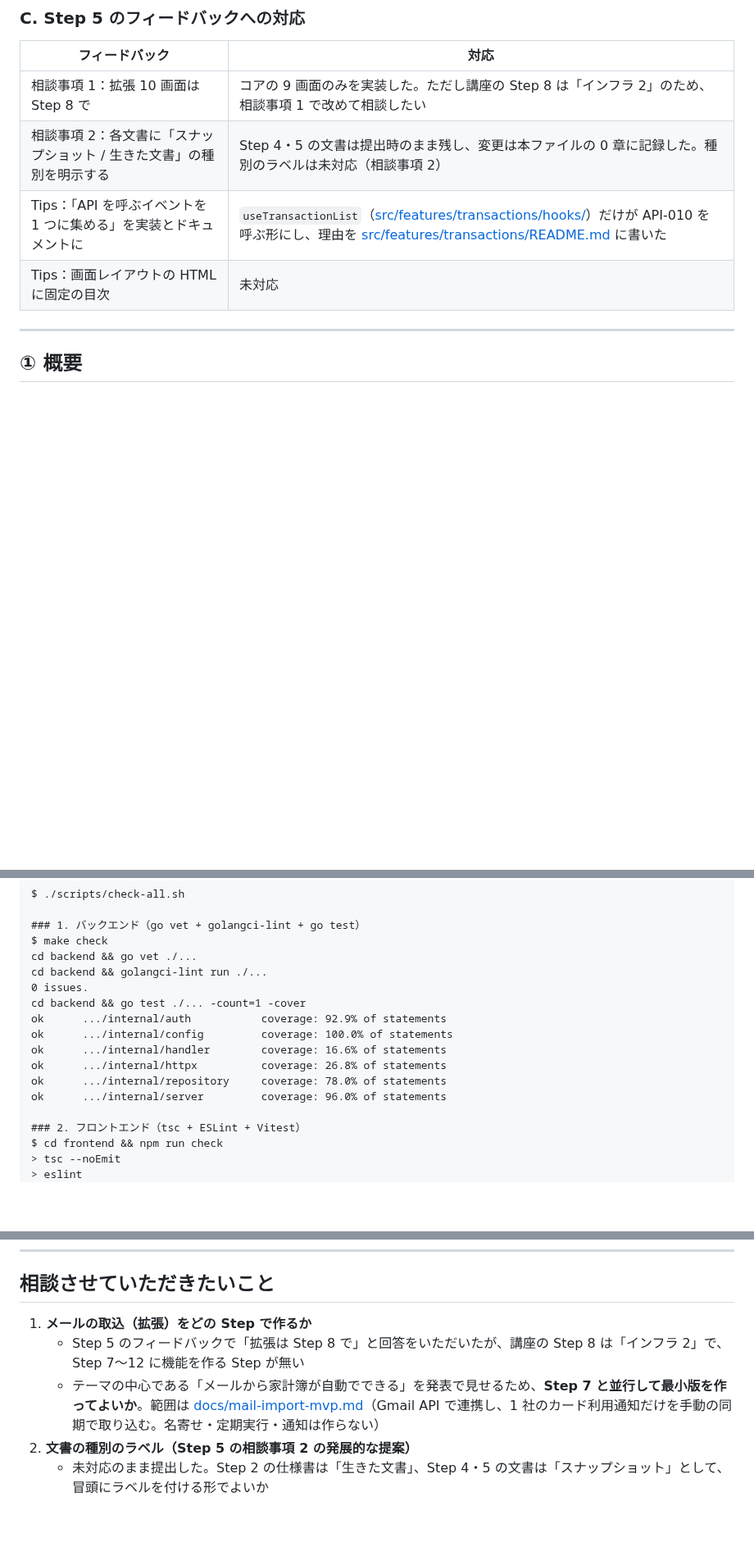
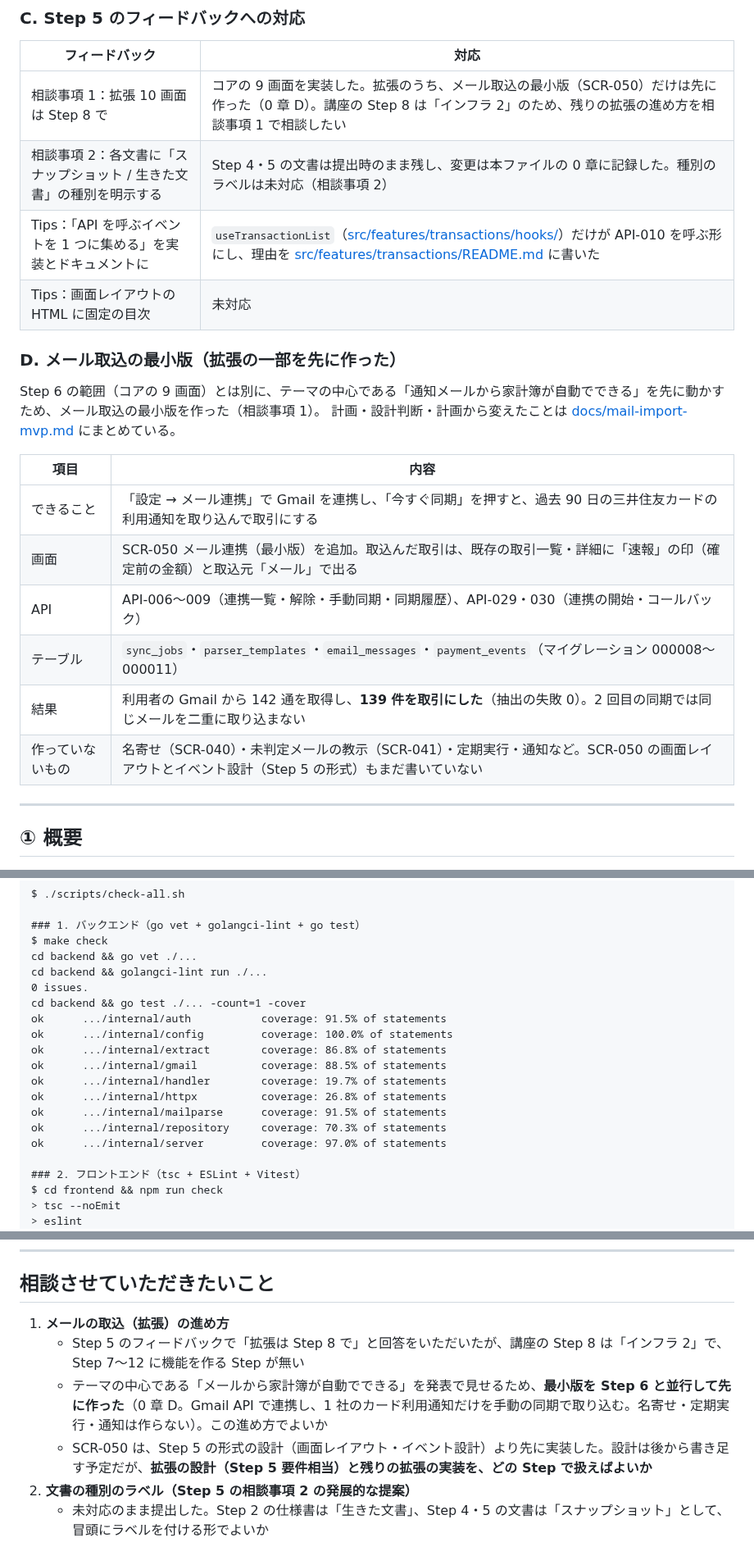
Before and after one commit to e1lite/devcamp-kakeibo, a Markdown page: docs/step6-submission.md, 3 parts joined by grey strips. Shown at 82% size. Rendered like a GitHub page; blank space fills up the shorter version.

Commit message:
Step 6 の提出物を、メール取込の最小版を入れた状態に合わせて更新
- 0 章 D：メール取込の最小版（画面・API・テーブル・結果・作っていないもの）
- ①：実装した画面に SCR-050 メール連携を追加
- ②：スクリーンショット 2 枚を追加（メール連携、メールから取込んだ取引の詳細）。Gmail のアドレスは伏せ字
- ③：静的解析・自動テストを取り直し、メール取込のテストを追記
- ④・メンタリング報告：メール取込で苦労したこと・学んだこと、デモの流れ
- 相談事項 1：「Step 7 と並行して作ってよいか」から、先に作った前提の相談に書き換え

Co-Authored-By: Claude Opus 5.5 <noreply@anthropic.com>

```diff
--- a/docs/step6-submission.md
+++ b/docs/step6-submission.md
@@ -44,10 +45,24 @@ Step 5 の提出物では「前提 4 件」と書いていたが、Step 5 の途
 
 | フィードバック | 対応 |
 |---|---|
-| 相談事項 1：拡張 10 画面は Step 8 で | コアの 9 画面のみを実装した。ただし講座の Step 8 は「インフラ 2」のため、相談事項 1 で改めて相談したい |
+| 相談事項 1：拡張 10 画面は Step 8 で | コアの 9 画面を実装した。拡張のうち、メール取込の最小版（SCR-050）だけは先に作った（0 章 D）。講座の Step 8 は「インフラ 2」のため、残りの拡張の進め方を相談事項 1 で相談したい |
 | 相談事項 2：各文書に「スナップショット / 生きた文書」の種別を明示する | Step 4・5 の文書は提出時のまま残し、変更は本ファイルの 0 章に記録した。種別のラベルは未対応（相談事項 2） |
 | Tips：「API を呼ぶイベントを 1 つに集める」を実装とドキュメントに | `useTransactionList`（[src/features/transactions/hooks/](../frontend/src/features/transactions/hooks/useTransactionList.ts)）だけが API-010 を呼ぶ形にし、理由を [src/features/transactions/README.md](../frontend/src/features/transactions/README.md) に書いた |
 | Tips：画面レイアウトの HTML に固定の目次 | 未対応 |
+
+### D. メール取込の最小版（拡張の一部を先に作った）
+
+Step 6 の範囲（コアの 9 画面）とは別に、テーマの中心である「通知メールから家計簿が自動でできる」を先に動かすため、メール取込の最小版を作った（相談事項 1）。
+計画・設計判断・計画から変えたことは [docs/mail-import-mvp.md](./mail-import-mvp.md) にまとめている。
+
+| 項目 | 内容 |
+|---|---|
+| できること | 「設定 → メール連携」で Gmail を連携し、「今すぐ同期」を押すと、過去 90 日の三井住友カードの利用通知を取り込んで取引にする |
+| 画面 | SCR-050 メール連携（最小版）を追加。取込んだ取引は、既存の取引一覧・詳細に「速報」の印（確定前の金額）と取込元「メール」で出る |
+| API | API-006〜009（連携一覧・解除・手動同期・同期履歴）、API-029・030（連携の開始・コールバック） |
+| テーブル | `sync_jobs`・`parser_templates`・`email_messages`・`payment_events`（マイグレーション 000008〜000011） |
+| 結果 | 利用者の Gmail から 142 通を取得し、**139 件を取引にした**（抽出の失敗 0）。2 回目の同期では同じメールを二重に取り込まない |
+| 作っていないもの | 名寄せ（SCR-040）・未判定メールの教示（SCR-041）・定期実行・通知など。SCR-050 の画面レイアウトとイベント設計（Step 5 の形式）もまだ書いていない |
 
 ---
 
@@ -205,12 +232,15 @@ cd backend && go vet ./...
 cd backend && golangci-lint run ./...
 0 issues.
 cd backend && go test ./... -count=1 -cover
-ok  	.../internal/auth	        coverage: 92.9% of statements
+ok  	.../internal/auth	        coverage: 91.5% of statements
 ok  	.../internal/config	        coverage: 100.0% of statements
-ok  	.../internal/handler	    coverage: 16.6% of statements
+ok  	.../internal/extract	    coverage: 86.8% of statements
+ok  	.../internal/gmail	        coverage: 88.5% of statements
+ok  	.../internal/handler	    coverage: 19.7% of statements
 ok  	.../internal/httpx	        coverage: 26.8% of statements
-ok  	.../internal/repository	    coverage: 78.0% of statements
-ok  	.../internal/server	        coverage: 96.0% of statements
+ok  	.../internal/mailparse	    coverage: 91.5% of statements
+ok  	.../internal/repository	    coverage: 70.3% of statements
+ok  	.../internal/server	        coverage: 97.0% of statements
 
 ### 2. フロントエンド（tsc + ESLint + Vitest）
 $ cd frontend && npm run check
@@ -290,8 +329,9 @@ $ cd frontend && npm run check
 
 ## 相談させていただきたいこと
 
-1. **メールの取込（拡張）をどの Step で作るか**
+1. **メールの取込（拡張）の進め方**
    - Step 5 のフィードバックで「拡張は Step 8 で」と回答をいただいたが、講座の Step 8 は「インフラ 2」で、Step 7〜12 に機能を作る Step が無い
-   - テーマの中心である「メールから家計簿が自動でできる」を発表で見せるため、**Step 7 と並行して最小版を作ってよいか**。範囲は [docs/mail-import-mvp.md](./mail-import-mvp.md)（Gmail API で連携し、1 社のカード利用通知だけを手動の同期で取り込む。名寄せ・定期実行・通知は作らない）
+   - テーマの中心である「メールから家計簿が自動でできる」を発表で見せるため、**最小版を Step 6 と並行して先に作った**（0 章 D。Gmail API で連携し、1 社のカード利用通知だけを手動の同期で取り込む。名寄せ・定期実行・通知は作らない）。この進め方でよいか
+   - SCR-050 は、Step 5 の形式の設計（画面レイアウト・イベント設計）より先に実装した。設計は後から書き足す予定だが、**拡張の設計（Step 5 要件相当）と残りの拡張の実装を、どの Step で扱えばよいか**
 2. **文書の種別のラベル（Step 5 の相談事項 2 の発展的な提案）**
    - 未対応のまま提出した。Step 2 の仕様書は「生きた文書」、Step 4・5 の文書は「スナップショット」として、冒頭にラベルを付ける形でよいか
```
Also changed, not shown: other parts of docs/step6-submission.md (+23 -1 lines), docs/step6-screenshots/16-mail-accounts.png (added), docs/step6-screenshots/17-detail-email.png (added), 1 other file.
